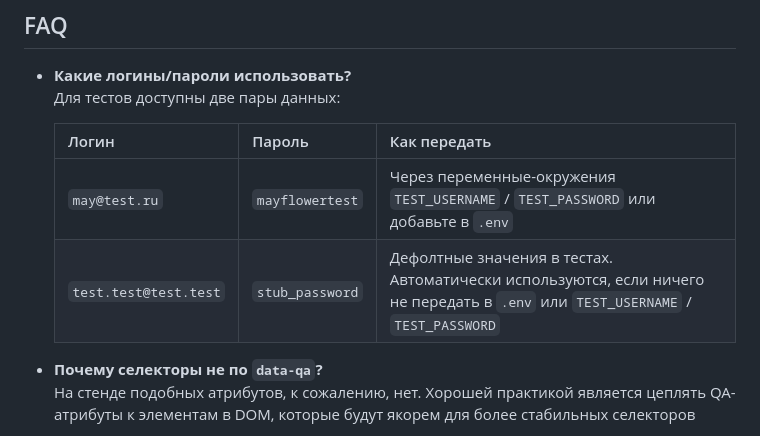
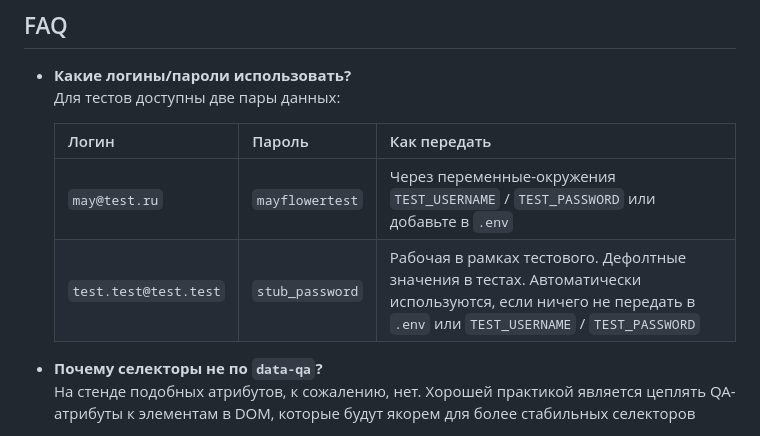
Before and after one commit to Revastein/mega-TAF, a Markdown page: README.md, the part around the change. Rendered like a GitHub page.

Commit message:
Added a remark to the FAQ

```diff
--- a/README.md
+++ b/README.md
@@ -31,10 +31,10 @@
 * **Какие логины/пароли использовать?**
   Для тестов доступны две пары данных:
 
-  | Логин                 | Пароль          | Как передать                                                                                                                    |
-  |-----------------------|-----------------|---------------------------------------------------------------------------------------------------------------------------------|
-  | `may@test.ru`         | `mayflowertest` | Через переменные-окружения `TEST_USERNAME` / `TEST_PASSWORD` или добавьте в `.env`                                              |
-  | `test.test@test.test` | `stub_password` | Дефолтные значения в тестах. Автоматически используются, если ничего не передать в `.env` или `TEST_USERNAME` / `TEST_PASSWORD` |
+  | Логин                 | Пароль          | Как передать                                                                                                                                                |
+  |-----------------------|-----------------|-------------------------------------------------------------------------------------------------------------------------------------------------------------|
+  | `may@test.ru`         | `mayflowertest` | Через переменные-окружения `TEST_USERNAME` / `TEST_PASSWORD` или добавьте в `.env`                                                                          |
+  | `test.test@test.test` | `stub_password` | Рабочая в рамках тестового. Дефолтные значения в тестах. Автоматически используются, если ничего не передать в `.env` или `TEST_USERNAME` / `TEST_PASSWORD` |
 
 * **Почему селекторы не по `data-qa`?**
   На стенде подобных атрибутов, к сожалению, нет. Хорошей практикой является цеплять QA-атрибуты к элементам в DOM,
```
